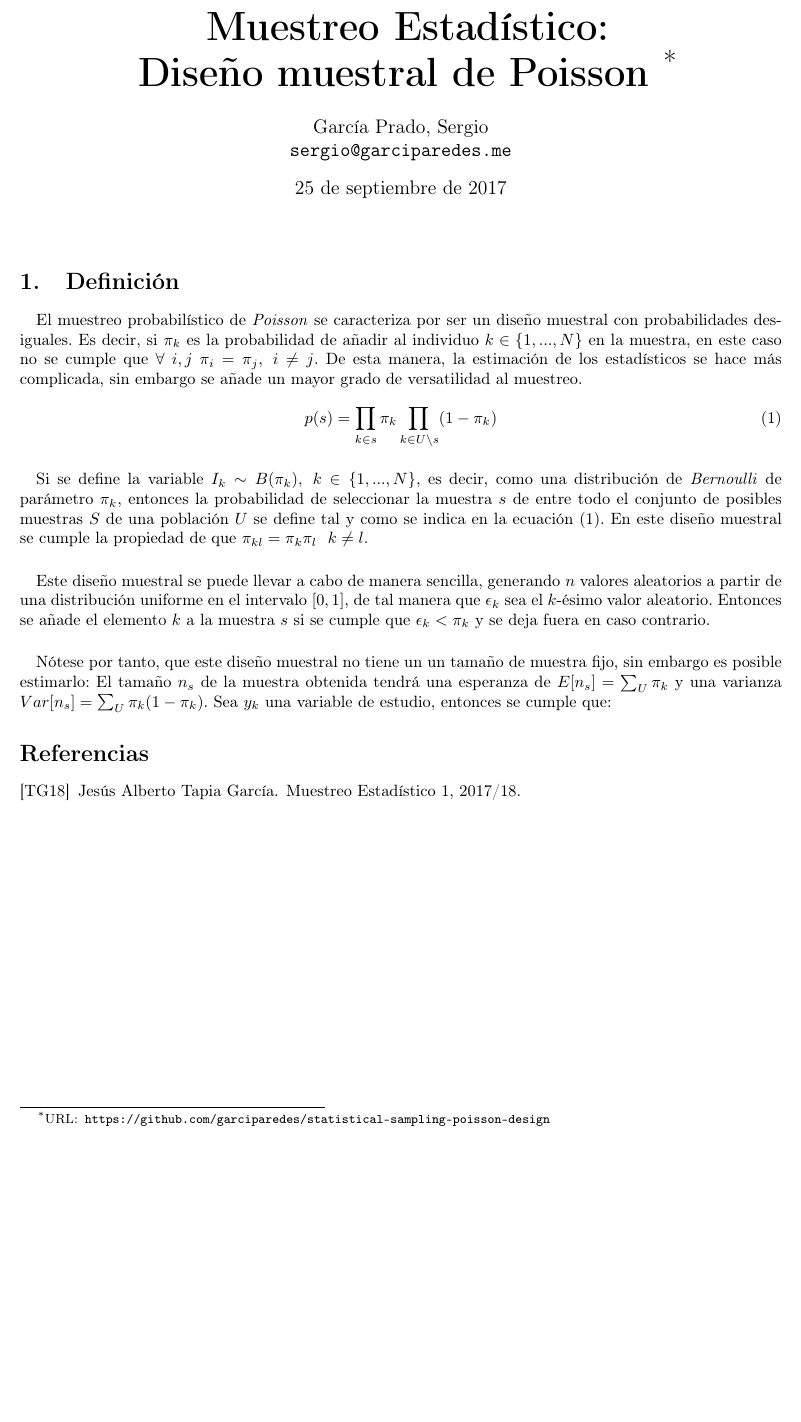
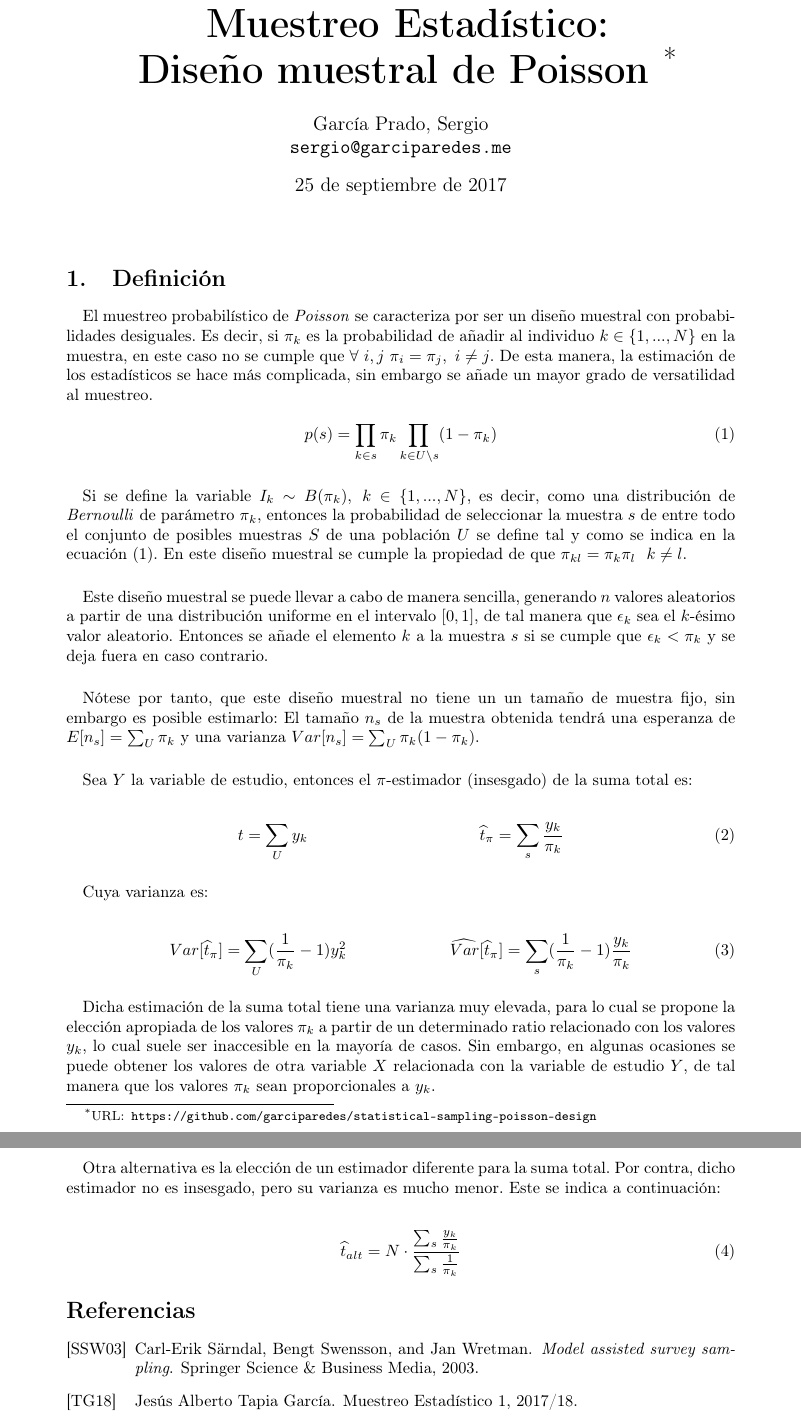
Before and after one commit to garciparedes/statistical-sampling-poisson-design, a LaTeX document (article.tex, which reads mystyle.sty): part of the page before the commit and two parts of pages 1 and 2 of 2 after it, the two joined at a grey line, cut so that both start at the same text, the shorter picture padded with empty space. Compiled offline with pdfLaTeX.

Commit message:
Finished Assignment

```diff
--- a/article.tex
+++ b/article.tex
@@ -33,7 +33,31 @@
     Este diseño muestral se puede llevar a cabo de manera sencilla, generando $n$ valores aleatorios a partir de una distribución uniforme en el intervalo $[0,1]$, de tal manera que $\epsilon_k$ sea el $k$-ésimo valor aleatorio. Entonces se añade el elemento $k$ a la muestra $s$ si se cumple que $\epsilon_k < \pi_k$ y se deja fuera en caso contrario.
 
     \paragraph{}
-    Nótese por tanto, que este diseño muestral no tiene un un tamaño de muestra fijo, sin embargo es posible estimarlo: El tamaño $n_s$ de la muestra obtenida tendrá una esperanza de $E[n_s] = \sum_U\pi_k$ y una varianza $Var[n_s] = \sum_U \pi_k(1-\pi_k)$. Sea $y_k$ una variable de estudio, entonces se cumple que:
+    Nótese por tanto, que este diseño muestral no tiene un un tamaño de muestra fijo, sin embargo es posible estimarlo: El tamaño $n_s$ de la muestra obtenida tendrá una esperanza de $E[n_s] = \sum_U\pi_k$ y una varianza $Var[n_s] = \sum_U \pi_k(1-\pi_k)$.
+
+    \paragraph{}
+    Sea $Y$ la variable de estudio, entonces el $\pi$-estimador (insesgado) de la suma total es:
+
+    \begin{align}
+      t &= \sum_Uy_k & \widehat{t}_\pi &= \sum_s\frac{y_k}{\pi_k}
+    \end{align}
+
+    \paragraph{}
+    Cuya varianza es:
+
+    \begin{align}
+    Var[\widehat{t}_\pi] &= \sum_U(\frac{1}{\pi_k} - 1)y_k^2 &     \widehat{Var}[\widehat{t}_\pi] &= \sum_s(\frac{1}{\pi_k} - 1)\frac{y_k}{\pi_k}
+    \end{align}
+
+    \paragraph{}
+    Dicha estimación de la suma total tiene una varianza muy elevada, para lo cual se propone la elección apropiada de los valores $\pi_k$ a partir de un determinado ratio relacionado con los valores $y_k$, lo cual suele ser inaccesible en la mayoría de casos. Sin embargo, en algunas ocasiones se puede obtener los valores de otra variable $X$ relacionada con la variable de estudio $Y$, de tal manera que los valores $\pi_k$ sean proporcionales a $y_k$.
+
+    \paragraph{}
+    Otra alternativa es la elección de un estimador diferente para la suma total. Por contra, dicho estimador no es insesgado, pero su varianza es mucho menor. Este se indica a continuación:
+
+    \begin{align}
+      \widehat{t}_{alt} &= N \cdot \frac{\sum_s\frac{y_k}{\pi_k}}{\sum_s\frac{1}{\pi_k}}
+    \end{align}
 
 
 
@@ -41,6 +65,7 @@
 %	Bibliographic references
 %-----------------------------
 	\nocite{muest2017}
+  \nocite{sarndal2003model}
 
   \bibliographystyle{alpha}
   \bibliography{bib}
--- a/mystyle.sty
+++ b/mystyle.sty
@@ -4,7 +4,7 @@
 
 \usepackage[utf8]{inputenc}
 \usepackage[spanish, es-tabla]{babel}
-\usepackage[margin={26mm, 28mm}]{geometry}
+\usepackage[margin={36mm, 28mm}]{geometry}
 \usepackage[T1]{fontenc}
 \usepackage[inline]{enumitem}
 \usepackage{float}
```
Also changed, not shown: bib.bib (+6 -0 lines), article.pdf.
